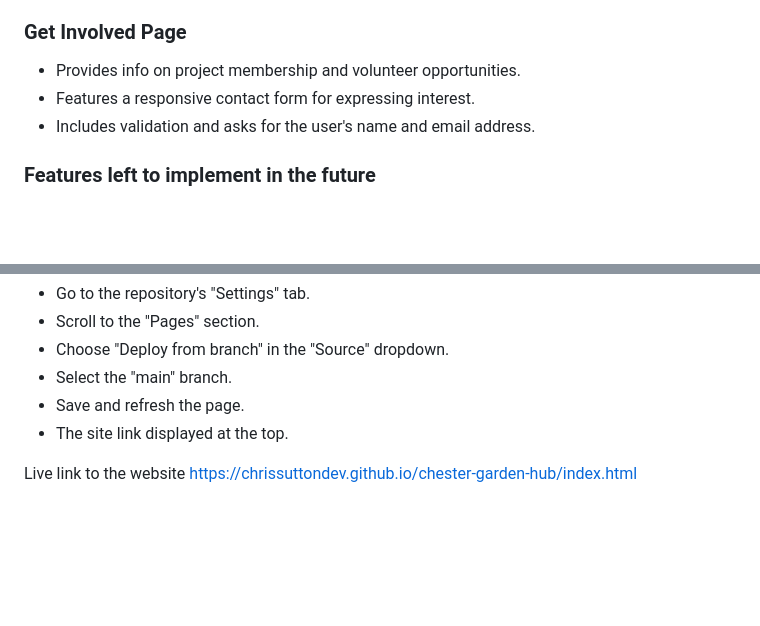
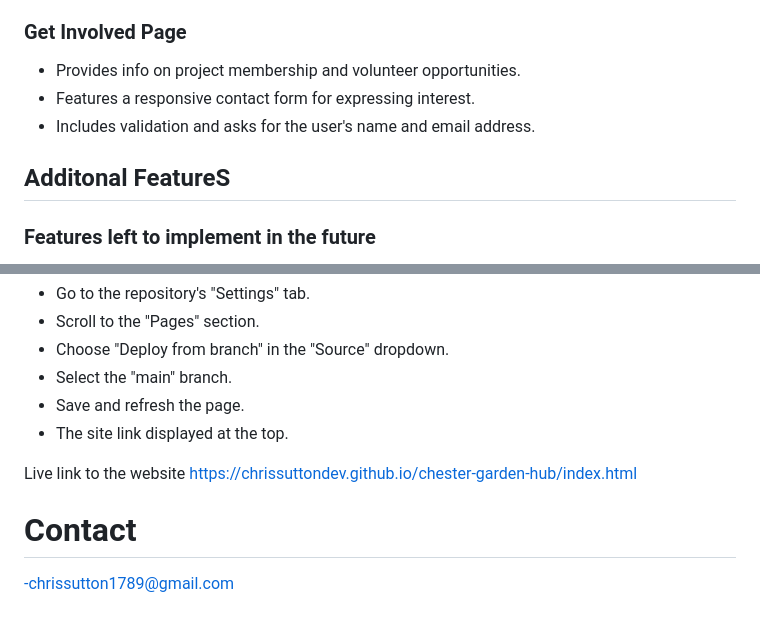
Before and after one commit to chrissuttondev/chester-garden-hub, a Markdown page: README.md, 2 parts joined by grey strips. GitHub-like rendering; blank space fills up the shorter version.

```diff
--- a/README.md
+++ b/README.md
@@ -121,6 +82,7 @@ Chester Garden Hub's design is minimalist, with garden images providing color an
 - Features a responsive contact form for expressing interest.
 - Includes validation and asks for the user's name and email address.
 
+## Additonal FeatureS
 ### Features left to implement in the future
 - Time Table of Events: Adding a timetable of events to inform users about upcoming meetings and activities.
 - Participant Stories and Sound Bites: Including stories or short quotes from participants to provide insight into the potential impact of being involved in the project.
@@ -191,3 +155,6 @@ To deploy the site to GitHub Pages:
 - The site link displayed at the top.
 
 Live link to the website https://chrissuttondev.github.io/chester-garden-hub/index.html
+
+# Contact
+ -chrissutton1789@gmail.com
```
Also changed, not shown: other parts of README.md (+16 -53 lines).
